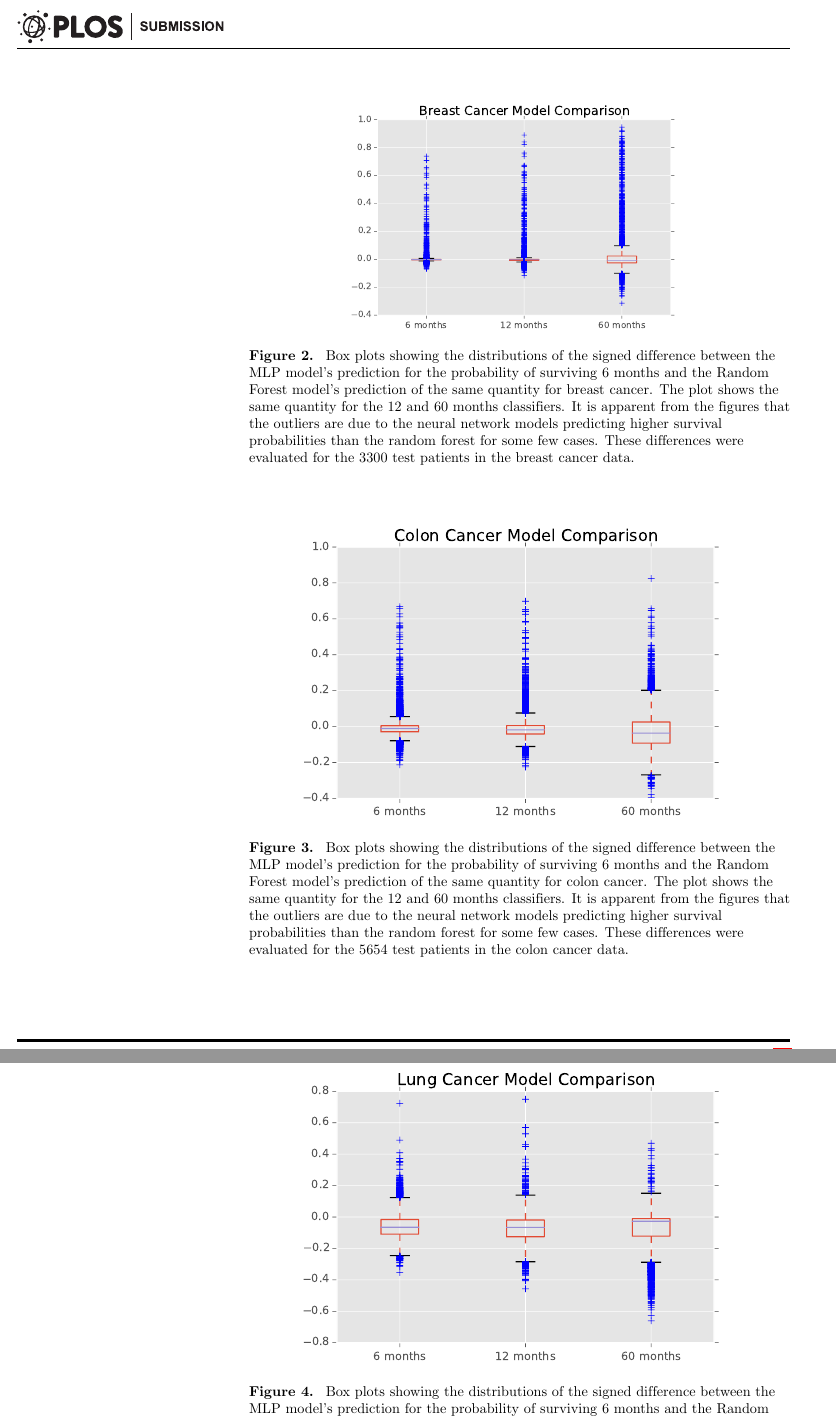
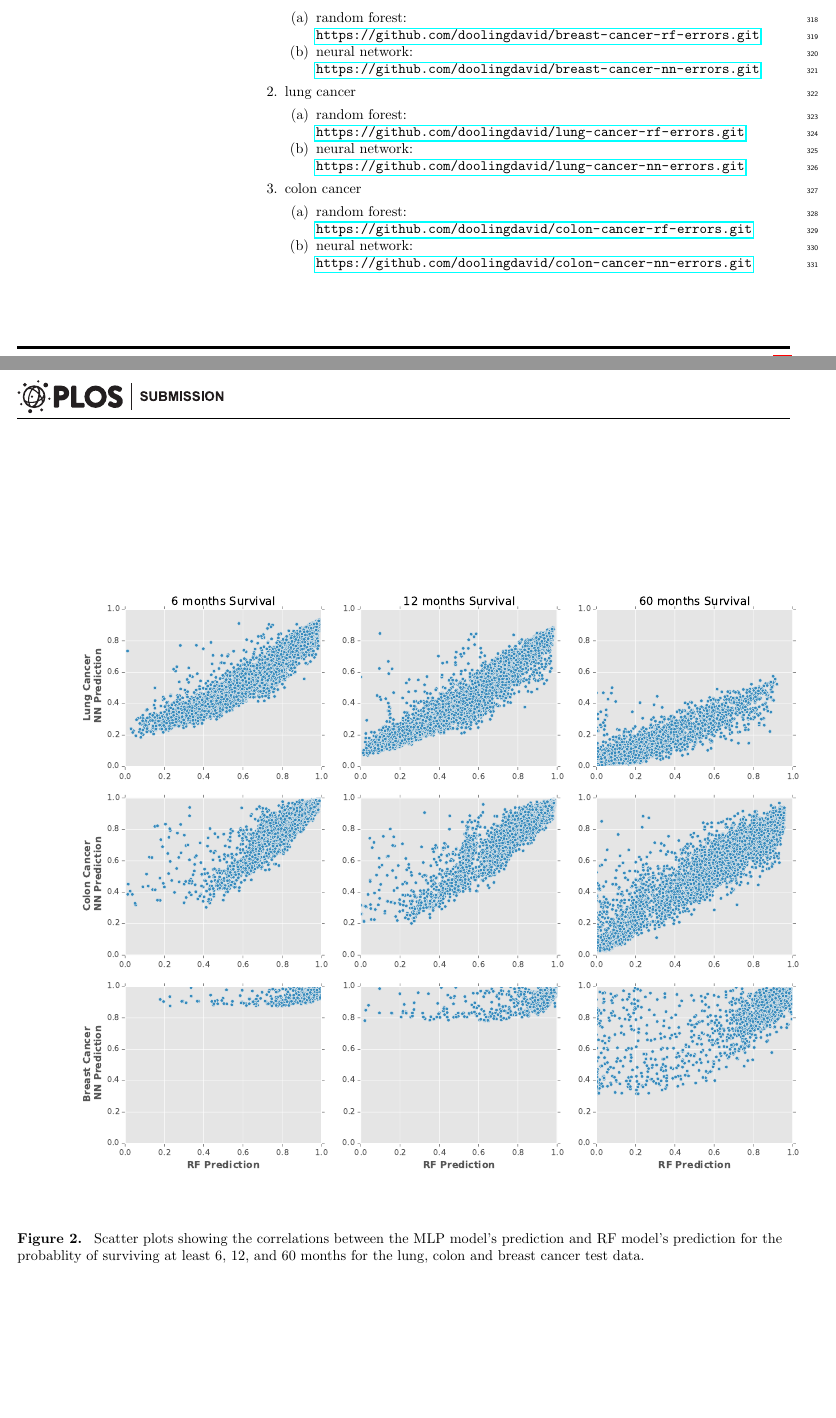
Before and after one commit to doolingdavid/PLOS, a LaTeX document (plos_latex_template.tex): two parts of pages 10 and 11 of 28 before the commit and two parts of pages 9 and 10 of 27 after it, joined at a grey line, cut at the place of the change, the shorter picture padded with empty space. The pictures show the PDF file plos_latex_template.pdf that the author committed with the source.

Commit message:
removed box plots, added scatterplot

```diff
--- a/plos_latex_template.tex
+++ b/plos_latex_template.tex
@@ -654,44 +655,56 @@ Lung & .861 & .883 & .900 \\
 \end{adjustwidth}
 \end{table}
 
-\begin{figure}[tbp]
+%\begin{figure}[tbp]
 %\begin{figure}[H]
-\centering
+%\centering
 %\begin{center}/\end{center} takes some additional vertical space
 %\includegraphics[width=.45\textwidth,trim=0 380 0 200,clip]{img1.pdf}
 %\hfill
-\begin{center}
-\includegraphics[width=.70\textwidth,origin=c]{breastbox.pdf}
+%\begin{center}
+%\includegraphics[width=.70\textwidth,origin=c]{breastbox.pdf}
 % "\includegraphics" is very powerful; the graphicx package is already loaded
-\caption{\label{fig:breastbox} Box plots showing the distributions of the signed difference between the MLP model's prediction for the probability of surviving 6 months and the Random Forest model's prediction of the same quantity for breast cancer. The plot shows the same quantity for the 12 and 60 months classifiers. It is apparent from the figures that the outliers are due to the neural network models predicting higher survival probabilities than the random forest for some few cases. These differences were evaluated for the 3300 test patients in the breast cancer data.}
-\end{center}
+%\caption{\label{fig:breastbox} Box plots showing the distributions of the signed difference between the MLP %model's prediction for the probability of surviving 6 months and the Random Forest model's prediction of the same %quantity for breast cancer. The plot shows the same quantity for the 12 and 60 months classifiers. It is apparent %from the figures that the outliers are due to the neural network models predicting higher survival probabilities %than the random forest for some few cases. These differences were evaluated for the 3300 test patients in the %breast cancer data.}
+%\end{center}
+%\end{figure}
+
+
+\begin{figure}[tbp]
+\begin{adjustwidth}{-2.25in}{0in} % Comment out/remove adjustwidth environment if table fits in text column.
+%\centering
+%\begin{center}
+%\includegraphics[width=1.2\textwidth,origin=c]{totalscatter.pdf}
+\includegraphics[height=17cm,origin=l]{totalscatter.pdf}
+\caption{\label{fig:totalscatter} Scatter plots showing the correlations between the MLP model's prediction and RF model's prediction for the probablity of surviving at least 6, 12, and 60 months for the lung, colon and breast cancer test data.}
+%\end{center}
+\end{adjustwidth}
 \end{figure}
 
 
-\begin{figure}[tbp]
-\centering
+%\begin{figure}[tbp]
+%\centering
 %\begin{center}/\end{center} takes some additional vertical space
 %\includegraphics[width=.45\textwidth,trim=0 380 0 200,clip]{img1.pdf}
 %\hfill
-\begin{center}
-\includegraphics[width=.90\textwidth,origin=c]{colonbox.pdf}
+%\begin{center}
+%\includegraphics[width=.90\textwidth,origin=c]{colonbox.pdf}
 % "\includegraphics" is very powerful; the graphicx package is already loaded
-\caption{\label{fig:colonbox} Box plots showing the distributions of the signed difference between the MLP model's prediction for the probability of surviving 6 months and the Random Forest model's prediction of the same quantity for colon cancer. The plot shows the same quantity for the 12 and 60 months classifiers. It is apparent from the figures that the outliers are due to the neural network models predicting higher survival probabilities than the random forest for some few cases. These differences were evaluated for the 5654 test patients in the colon cancer data.}
-\end{center}
-\end{figure}
-
-
-\begin{figure}[tbp]
-\centering
+%\caption{\label{fig:colonbox} Box plots showing the distributions of the signed difference between the MLP model's %prediction for the probability of surviving 6 months and the Random Forest model's prediction of the same quantity %for colon cancer. The plot shows the same quantity for the 12 and 60 months classifiers. It is apparent from the %figures that the outliers are due to the neural network models predicting higher survival probabilities than the %random forest for some few cases. These differences were evaluated for the 5654 test patients in the colon cancer %data.}
+%\end{center}
+%\end{figure}
+
+
+%\begin{figure}[tbp]
+%\centering
 %\begin{center}/\end{center} takes some additional vertical space
 %\includegraphics[width=.45\textwidth,trim=0 380 0 200,clip]{img1.pdf}
 %\hfill
-\begin{center}
-\includegraphics[width=.90\textwidth,origin=c]{lungbox.pdf}
+%\begin{center}
+%\includegraphics[width=.90\textwidth,origin=c]{lungbox.pdf}
 % "\includegraphics" is very powerful; the graphicx package is already loaded
-\caption{\label{fig:lungbox} Box plots showing the distributions of the signed difference between the MLP model's prediction for the probability of surviving 6 months and the Random Forest model's prediction of the same quantity for lung cancer. The plot shows the same quantity for the 12 and 60 months classifiers. These differences were evaluated for the 5313 test patients in the lung cancer data. The Interquartile Ranges for lung cancer are visibly larger than those for breast cancer and colon cancer shown in fig~\ref{fig:breastbox} and fig~\ref{fig:colonbox}.}
-\end{center}
-\end{figure}
+%\caption{\label{fig:lungbox} Box plots showing the distributions of the signed difference between the MLP model's %prediction for the probability of surviving 6 months and the Random Forest model's prediction of the same quantity %for lung cancer. The plot shows the same quantity for the 12 and 60 months classifiers. These differences were %evaluated for the 5313 test patients in the lung cancer data. The Interquartile Ranges for lung cancer are visibly %larger than those for breast cancer and colon cancer shown in fig~\ref{fig:breastbox} and fig~\ref{fig:colonbox}.}
+%\end{center}
+%\end{figure}
 
 
 
```
Also changed, not shown: plos_latex_template.pdf, totalscatter.pdf, plos_latex_template.tex (11 more changed lines), 2 other files.
